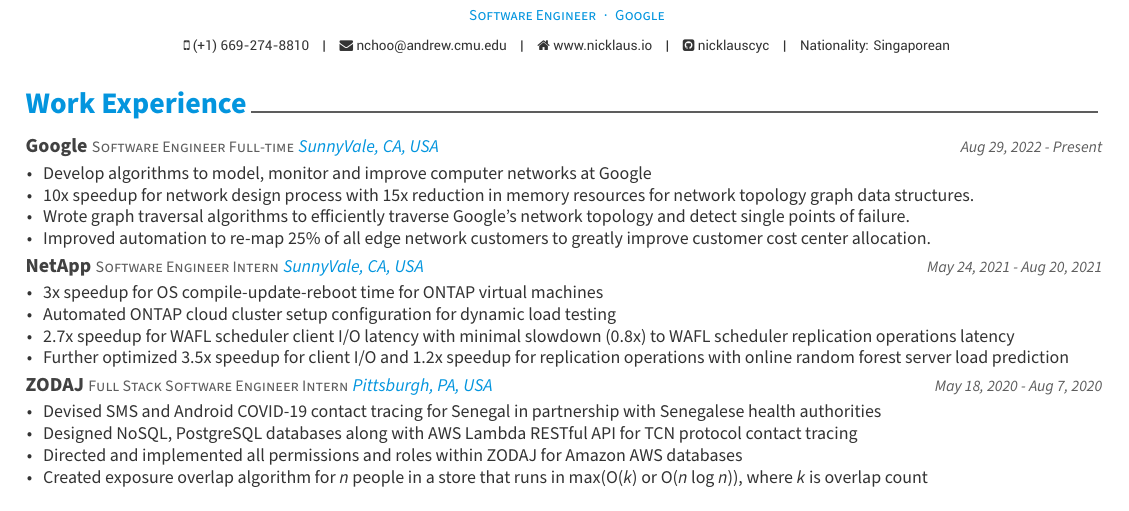
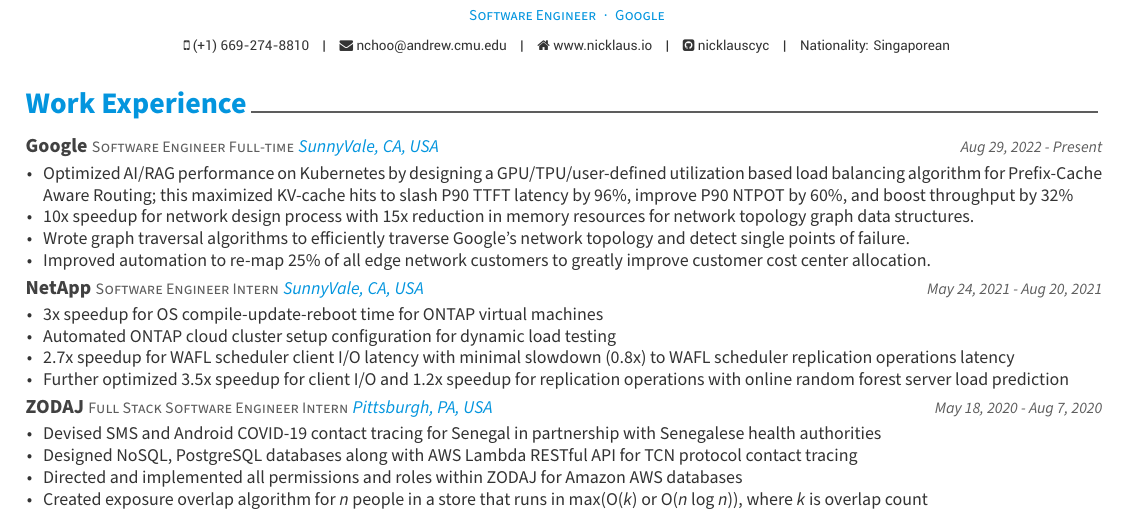
Before and after one commit to nicklauscyc/resume, a LaTeX CV (nicklaus-choo-resume.tex, which reads resume/experience.tex): part of the page, cut so that both start at the same text. Compiled offline with XeLaTeX.

Commit message:
Update with GSLB stuff.

```diff
--- a/resume/experience.tex
+++ b/resume/experience.tex
@@ -16,8 +16,11 @@
     {Aug 29, 2022 - Present} % Date(s)
     {
       \begin{cvitems} % Description(s) of tasks/responsibilities
-        \item {Develop algorithms to model, monitor and improve computer
-		       networks at Google}
+        \item {Optimized AI/RAG performance on Kubernetes by designing a
+          GPU/TPU/user-defined utilization based load balancing algorithm for
+          Prefix-Cache Aware Routing; this maximized KV-cache hits to slash
+          P90 TTFT latency by 96\%, improve P90 NTPOT by 60\%, and boost
+          throughput by 32\%}
         \item {10x speedup for network design process with 15x reduction in
           memory resources for network topology graph data structures.}
         \item {Wrote graph traversal algorithms to efficiently traverse Google's
```
Also changed, not shown: nicklaus-choo-resume.pdf.
